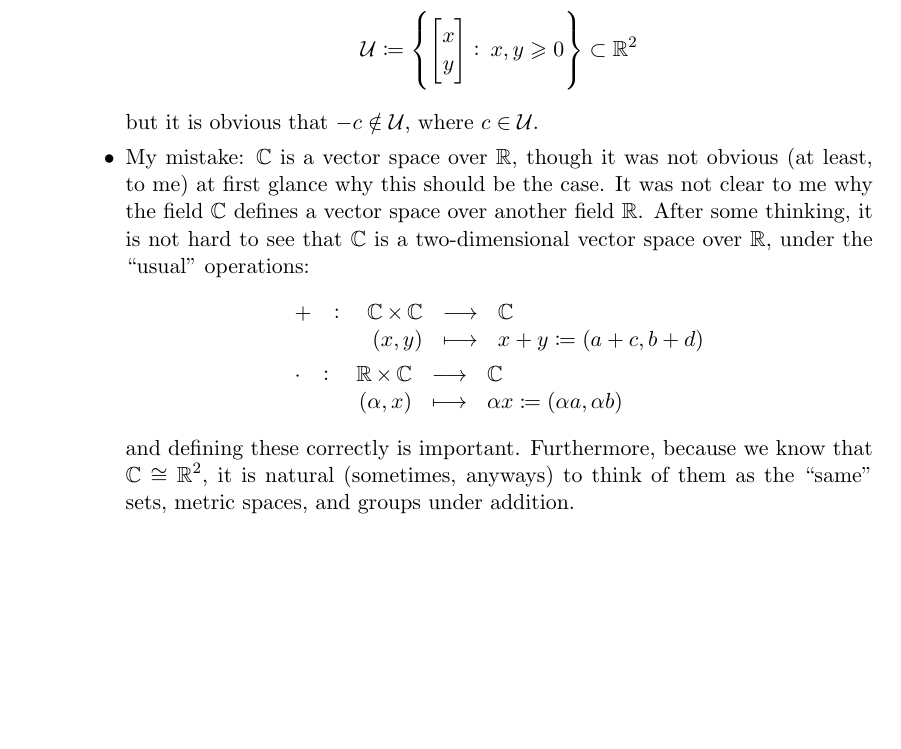
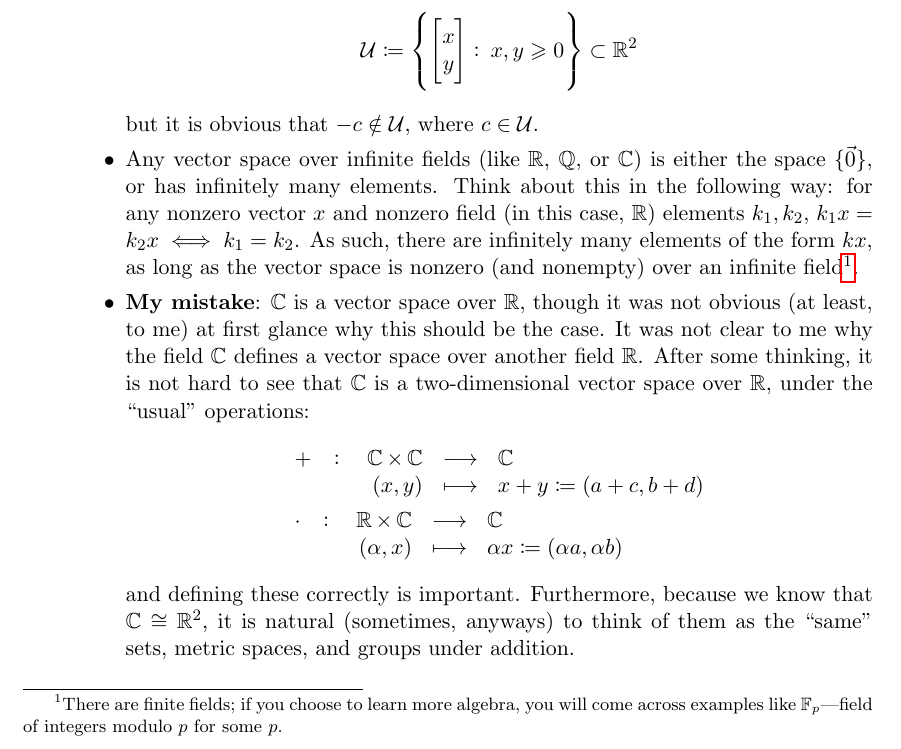
Before and after one commit to rex-hsieh/linear_algebra_summer_18, a LaTeX problem sheet (Linear_Algebra_Summer_18_Quiz_3_Solution.tex): part of page 5 of 6, cut so that both start at the same text, the shorter picture padded with empty space. Compiled offline with pdfLaTeX.

Commit message:
updated.

```diff
--- a/Linear_Algebra_Summer_18_Quiz_3_Solution.tex
+++ b/Linear_Algebra_Summer_18_Quiz_3_Solution.tex
@@ -415,7 +415,9 @@ The following are general observations from the responses collected.
 		\end{align*}
 		but it is obvious that $-c \notin \mathcal{U}$, where $c \in \mathcal{U}$.
 
-		\item My mistake: $\mathbb{C}$ is a vector space over $\R$, though it was not obvious (at least, to me) at first glance why this should be the case. It was not clear to me why the field $\Com$ defines a vector space over another field $\R$. After some thinking, it is not hard to see that $\mathbb{C}$ is a two-dimensional vector space over $\R$, under the ``usual'' operations:
+		\item Any vector space over infinite fields (like $\R$, $\Q$, or $\Com$) is either the space $\{\vec{0}\}$, or has infinitely many elements. Think about this in the following way: for any nonzero vector $x$ and nonzero field (in this case, $\R$) elements $k_1,k_2$, $k_1 x = k_2 x \iff k_1 = k_2$. As such, there are infinitely many elements of the form $kx$, as long as the vector space is nonzero (and nonempty) over an infinite field\footnote{There are finite fields; if you choose to learn more algebra, you will come across examples like $\mathbb{F}_p$---field of integers modulo $p$ for some $p$.}.
+
+		\item \textbf{My mistake}: $\mathbb{C}$ is a vector space over $\R$, though it was not obvious (at least, to me) at first glance why this should be the case. It was not clear to me why the field $\Com$ defines a vector space over another field $\R$. After some thinking, it is not hard to see that $\mathbb{C}$ is a two-dimensional vector space over $\R$, under the ``usual'' operations:
 		\begin{align*}
 		&\fullfunction{+}{\Com \times \Com}{\Com}{(x,y)}{x+y \coloneqq (a+c,b+d)} \\
 		&\fullfunction{\cdot}{\R \times \Com}{\Com}{(\alpha,x)}{\alpha x \coloneqq (\alpha a, \alpha b)}
```
Also changed, not shown: Linear_Algebra_Summer_18_Quiz_3_Solution.pdf, 2 other files.
